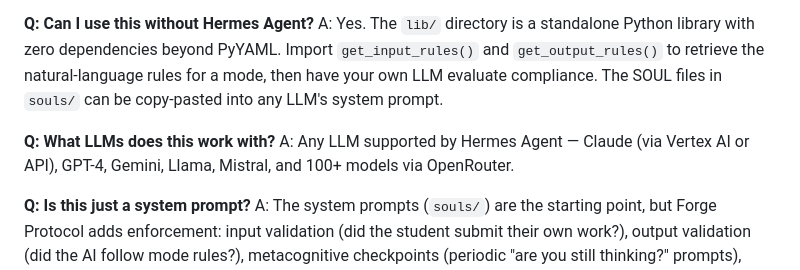
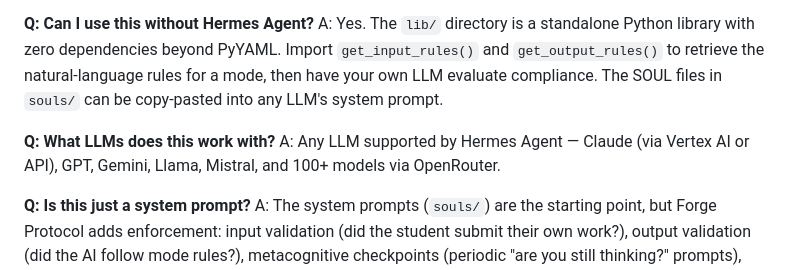
Before and after one commit to lorenzofamiglini/The-Forge-Protocol-Agent, a Markdown page: README.md, the part around the change. GitHub-like rendering.

```diff
--- a/README.md
+++ b/README.md
@@ -427,7 +427,7 @@ A: In Forge/Anvil/Crucible modes, yes — intentionally. That friction is the fe
 A: Yes. The `lib/` directory is a standalone Python library with zero dependencies beyond PyYAML. Import `get_input_rules()` and `get_output_rules()` to retrieve the natural-language rules for a mode, then have your own LLM evaluate compliance. The SOUL files in `souls/` can be copy-pasted into any LLM's system prompt.
 
 **Q: What LLMs does this work with?**
-A: Any LLM supported by Hermes Agent — Claude (via Vertex AI or API), GPT-4, Gemini, Llama, Mistral, and 100+ models via OpenRouter.
+A: Any LLM supported by Hermes Agent — Claude (via Vertex AI or API), GPT, Gemini, Llama, Mistral, and 100+ models via OpenRouter.
 
 **Q: Is this just a system prompt?**
 A: The system prompts (`souls/`) are the starting point, but Forge Protocol adds enforcement: input validation (did the student submit their own work?), output validation (did the AI follow mode rules?), metacognitive checkpoints (periodic "are you still thinking?" prompts), inline task classification (warning when delegating thinking tasks), and a self-audit system. All validation is LLM-native — the orchestrator evaluates compliance using natural language rules, not regex.
```
